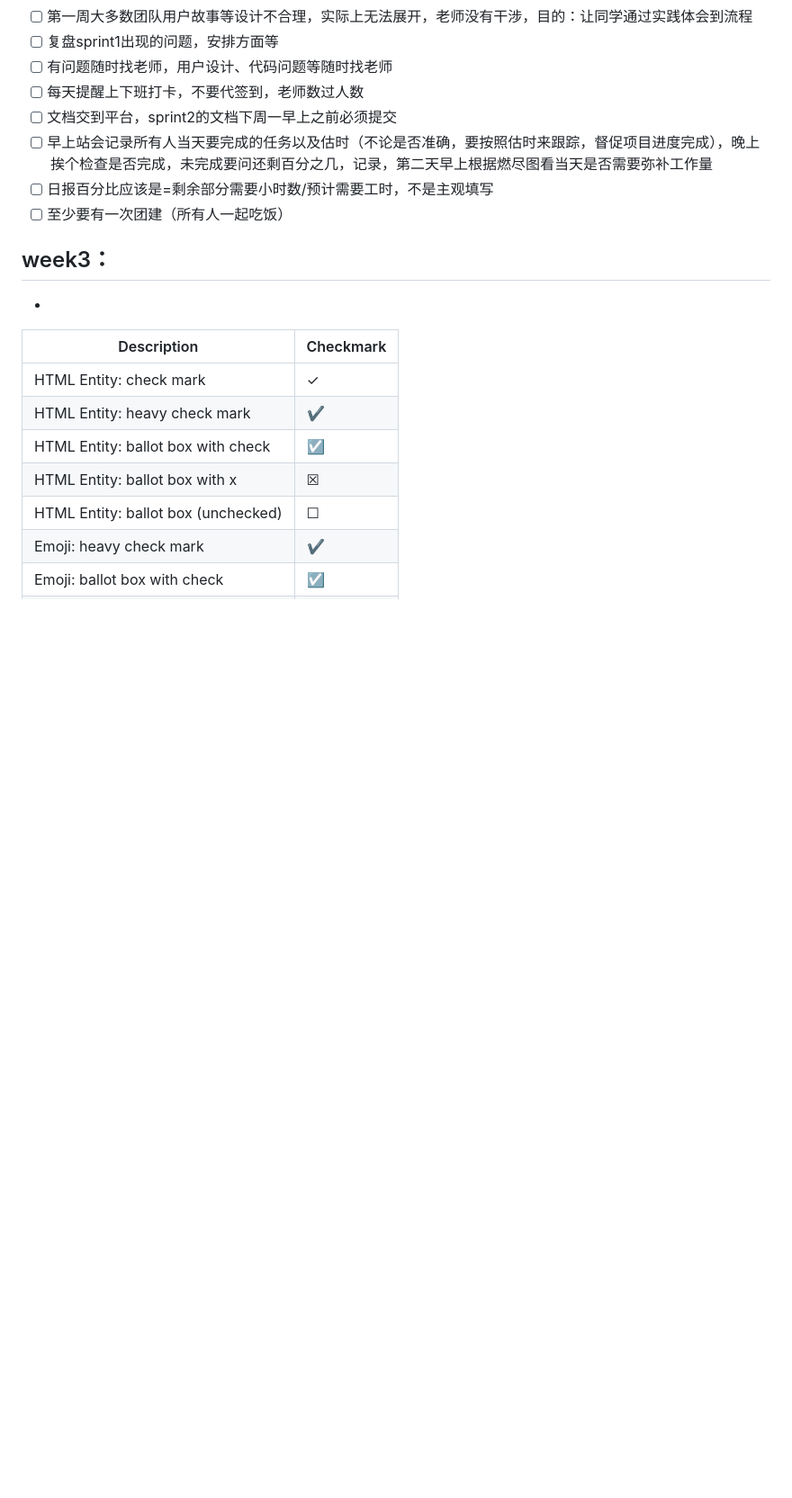
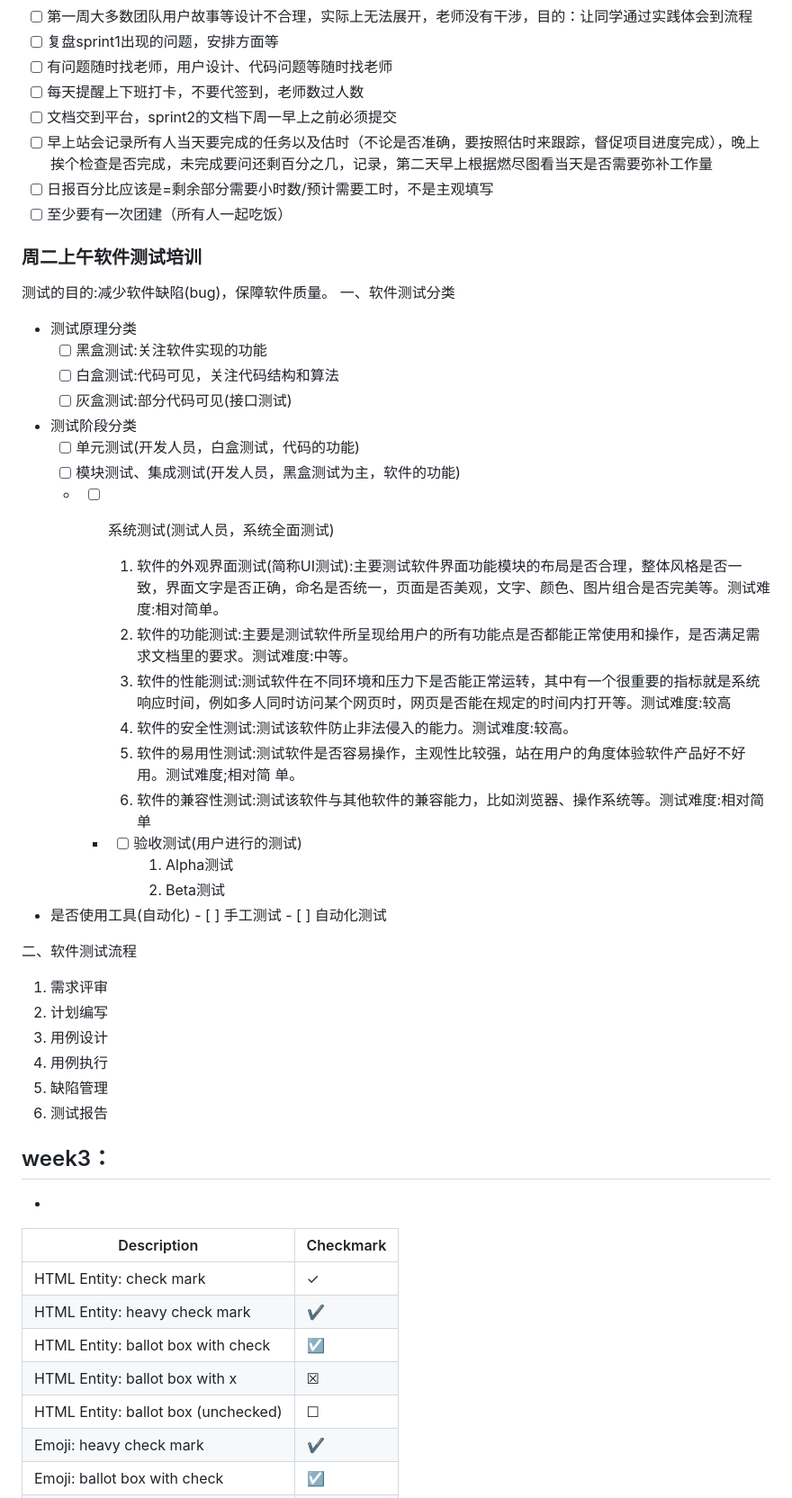
Before and after one commit to OrenAlexandotus/Animals_AI_detection, a Markdown page: README.md, the part around the change. Shown at 90% size. Drawn GitHub-style; blank space fills up the shorter version.

```diff
--- a/README.md
+++ b/README.md
@@ -309,6 +309,42 @@ sprint2会议：上一个sprint完成失败的任务，这周要完成的任务
 - [ ] 日报百分比应该是=剩余部分需要小时数/预计需要工时，不是主观填写
 - [ ] 至少要有一次团建（所有人一起吃饭）
 
+### 周二上午软件测试培训
+测试的目的:减少软件缺陷(bug)，保障软件质量。
+一、软件测试分类
+- 测试原理分类
+    - [ ] 黑盒测试:关注软件实现的功能
+    - [ ] 白盒测试:代码可见，关注代码结构和算法
+    - [ ] 灰盒测试:部分代码可见(接口测试)
+- 测试阶段分类
+    - [ ] 单元测试(开发人员，白盒测试，代码的功能)
+    - [ ] 模块测试、集成测试(开发人员，黑盒测试为主，软件的功能)
+    - - [ ] 系统测试(测试人员，系统全面测试)
+
+          1. 软件的外观界面测试(简称UI测试):主要测试软件界面功能模块的布局是否合理，整体风格是否一致，界面文字是否正确，命名是否统一，页面是否美观，文字、颜色、图片组合是否完美等。测试难度:相对简单。
+          2. 软件的功能测试:主要是测试软件所呈现给用户的所有功能点是否都能正常使用和操作，是否满足需求文档里的要求。测试难度:中等。
+          3. 软件的性能测试:测试软件在不同环境和压力下是否能正常运转，其中有一个很重要的指标就是系统响应时间，例如多人同时访问某个网页时，网页是否能在规定的时间内打开等。测试难度:较高
+          4. 软件的安全性测试:测试该软件防止非法侵入的能力。测试难度:较高。
+          5. 软件的易用性测试:测试软件是否容易操作，主观性比较强，站在用户的角度体验软件产品好不好用。测试难度;相对简
+单。
+          6. 软件的兼容性测试:测试该软件与其他软件的兼容能力，比如浏览器、操作系统等。测试难度:相对简单
+      - - [ ] 验收测试(用户进行的测试)
+          1. Alpha测试
+          2. Beta测试
+- 是否使用工具(自动化)
+      - [ ] 手工测试
+      - [ ] 自动化测试
+
+二、软件测试流程
+1. 需求评审
+2. 计划编写
+3. 用例设计
+4. 用例执行
+5. 缺陷管理
+6. 测试报告
+
+
+
 ##  week3：
 
 -
```
